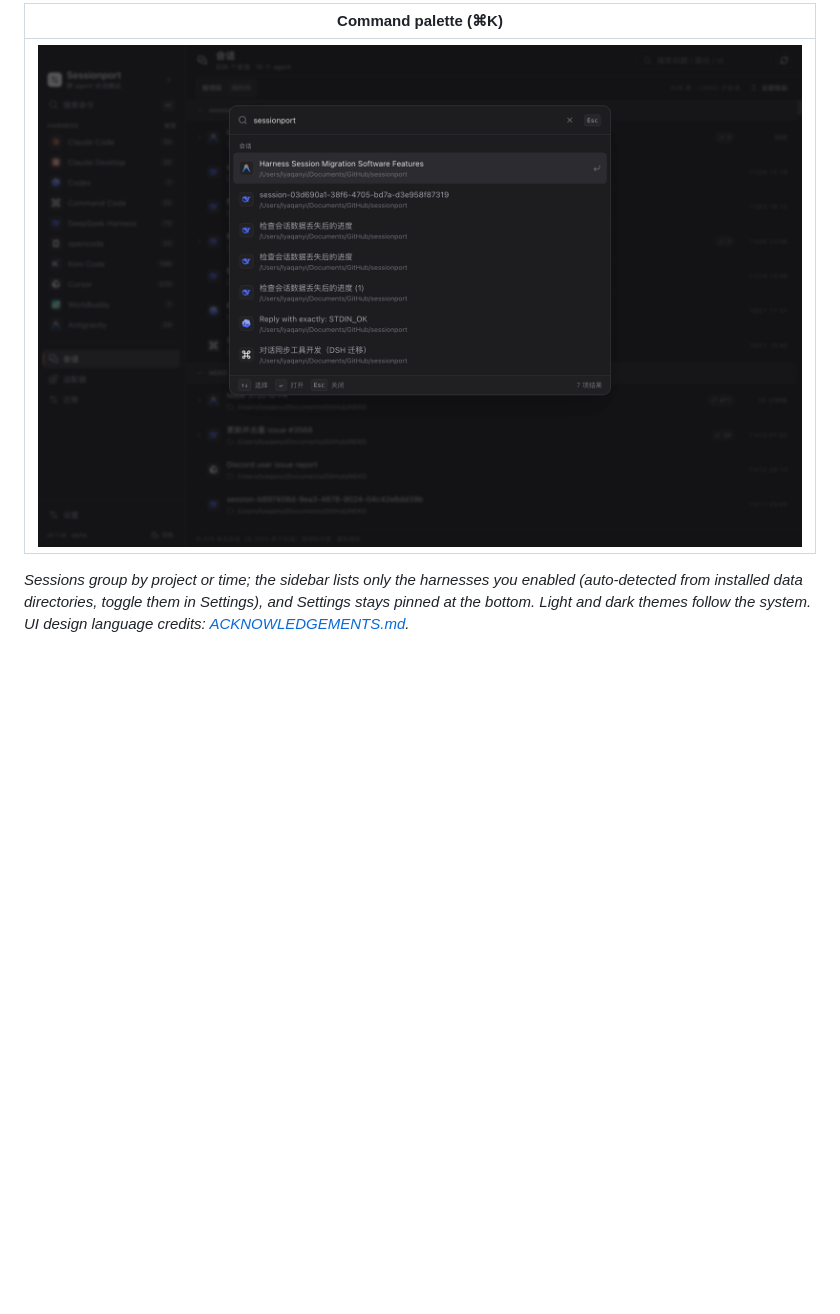
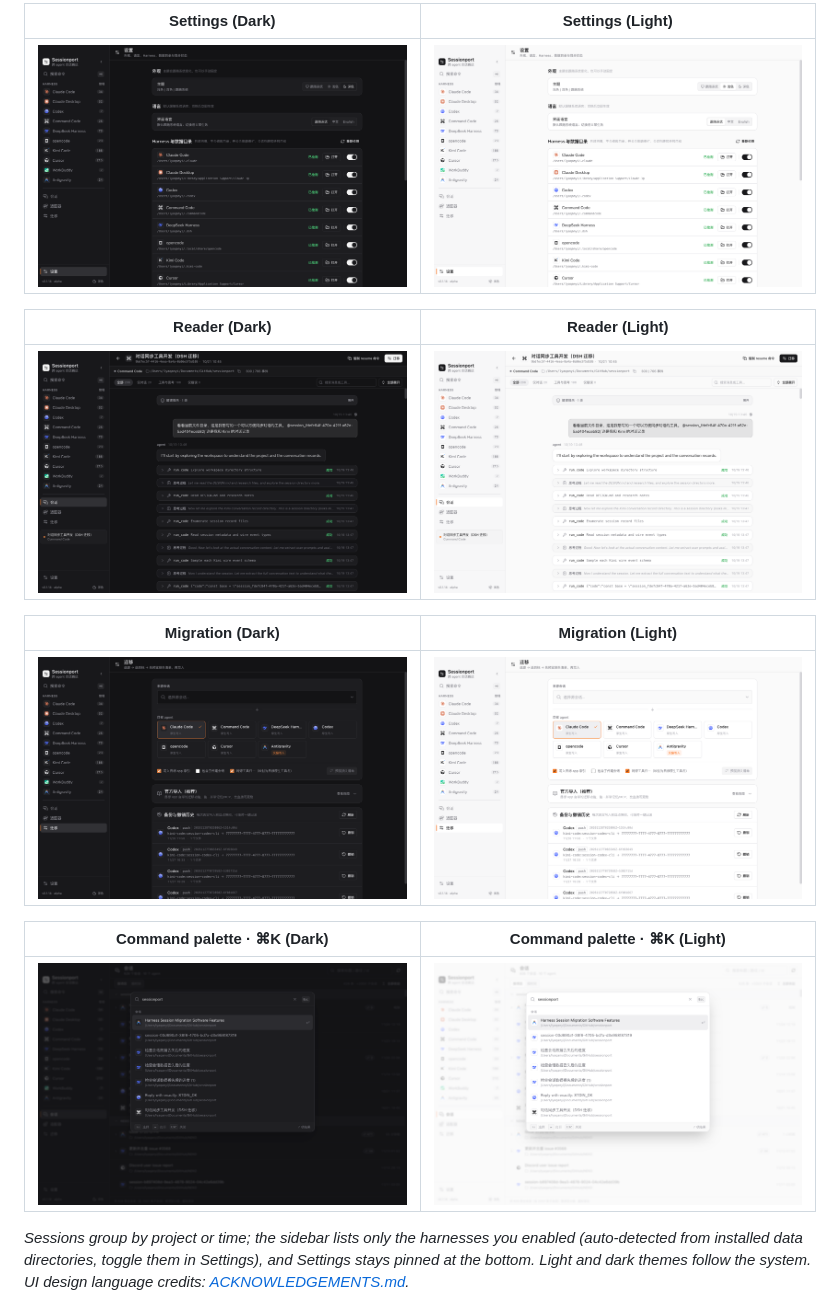
Before and after one commit to LyaQanYi/Sessionport, a Markdown page: README.md, the part around one of its changes. Drawn GitHub-style; pictures changed too: docs/desktop-migrate-light.png (added), docs/desktop-palette-light.png (added), docs/desktop-reader-light.png (added); blank space fills up the shorter version.

```diff
--- a/README.md
+++ b/README.md
@@ -238,7 +238,19 @@ persistent backup & undo history panel at the bottom for one-click rollback acro
 
-| Command palette (⌘K) |
-|---|
-| ![command palette](docs/desktop-palette.png) |
+| Settings (Dark) | Settings (Light) |
+|---|---|
+| ![settings (dark)](docs/desktop-settings.png) | ![settings (light)](docs/desktop-settings-light.png) |
+
+| Reader (Dark) | Reader (Light) |
+|---|---|
+| ![reader (dark)](docs/desktop-reader.png) | ![reader (light)](docs/desktop-reader-light.png) |
+
+| Migration (Dark) | Migration (Light) |
+|---|---|
+| ![migration (dark)](docs/desktop-migrate.png) | ![migration (light)](docs/desktop-migrate-light.png) |
+
+| Command palette · ⌘K (Dark) | Command palette · ⌘K (Light) |
+|---|---|
+| ![command palette (dark)](docs/desktop-palette.png) | ![command palette (light)](docs/desktop-palette-light.png) |
 
 _Sessions group by project or time; the sidebar lists only the harnesses you enabled (auto-detected
 from installed data directories, toggle them in Settings), and Settings stays pinned at the bottom.
```
Also changed, not shown: other parts of README.md (+5 -5 lines), README.zh-CN.md (+20 -8 lines), docs/desktop-agents-light.png (added).
